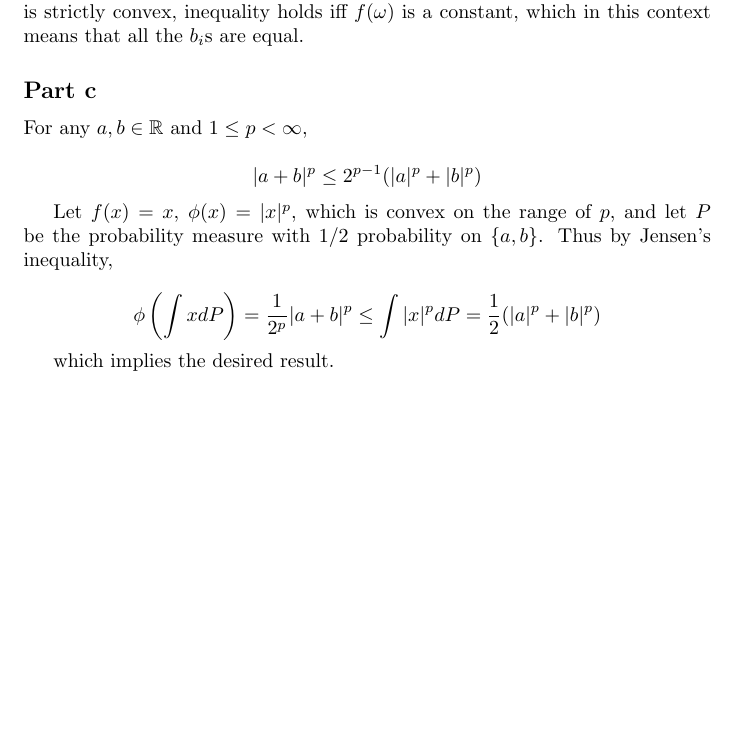
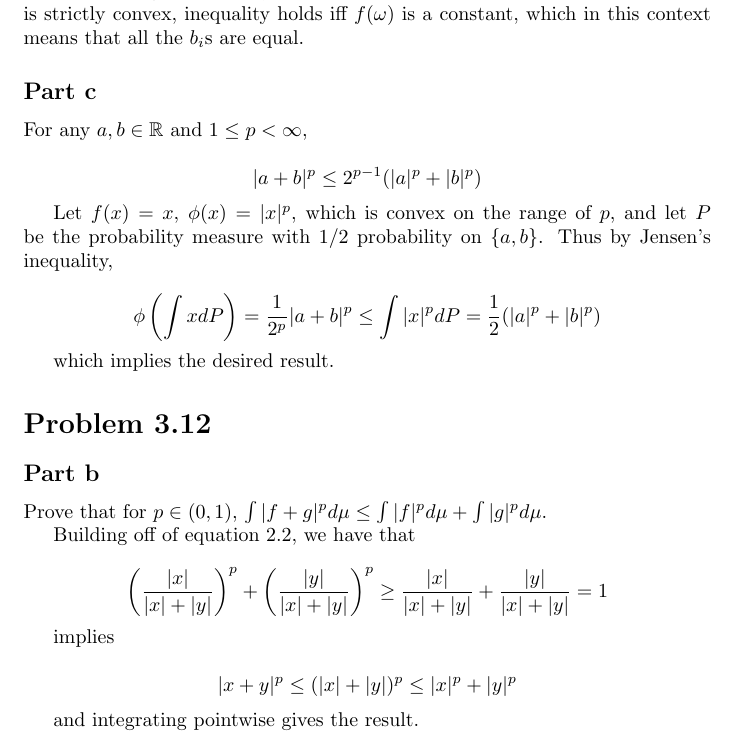
Before and after one commit to aulchen/athreya_lahiri, a LaTeX document (Chapter03.tex): part of page 2 of 2, cut so that both start at the same text, the shorter picture padded with empty space. Compiled offline with pdfLaTeX.

Commit message:
Finished Problem 3.12b

```diff
--- a/Chapter03.tex
+++ b/Chapter03.tex
@@ -100,4 +100,24 @@ Let $f(x) = x$, $\phi(x) = |x|^p$, which is convex on the range of $p$, and let
 
 which implies the desired result.
 
+\section*{Problem 3.12}
+
+\subsection*{Part b}
+
+Prove that for $p \in (0, 1)$, $\int |f+g|^pd\mu \leq \int|f|^pd\mu + \int|g|^pd\mu$.
+
+Building off of equation 2.2, we have that
+
+\[
+\biggl( \frac{|x|}{|x|+|y|} \biggr)^p + \biggl( \frac{|y|}{|x|+|y|} \biggr)^p \geq \frac{|x|}{|x|+|y|} + \frac{|y|}{|x|+|y|} = 1
+\]
+
+implies
+
+\[
+|x+y|^p \leq (|x|+|y|)^p \leq |x|^p + |y|^p
+\]
+
+and integrating pointwise gives the result.
+
 \end{document}
```
Also changed, not shown: Chapter03.pdf.
